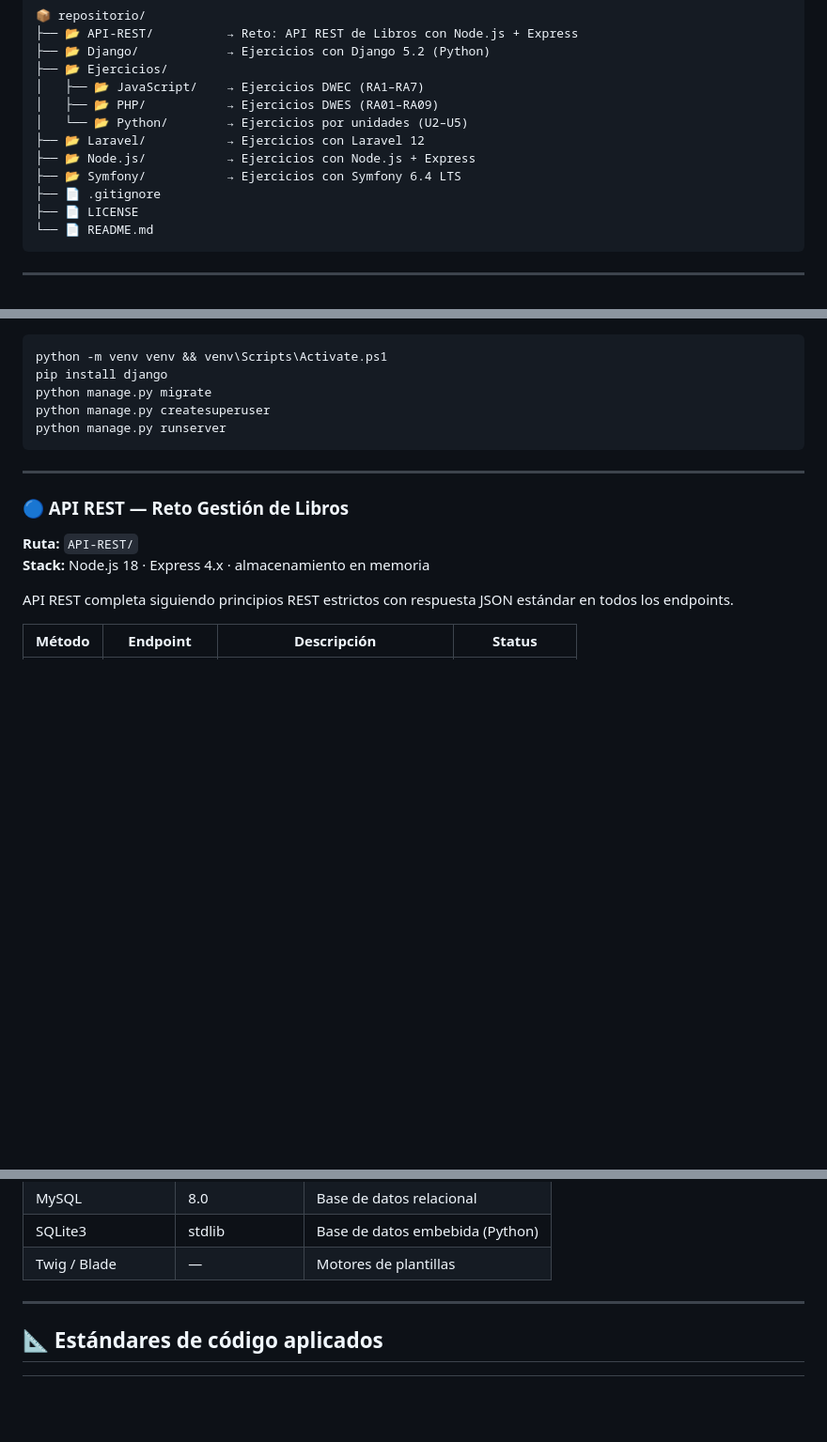
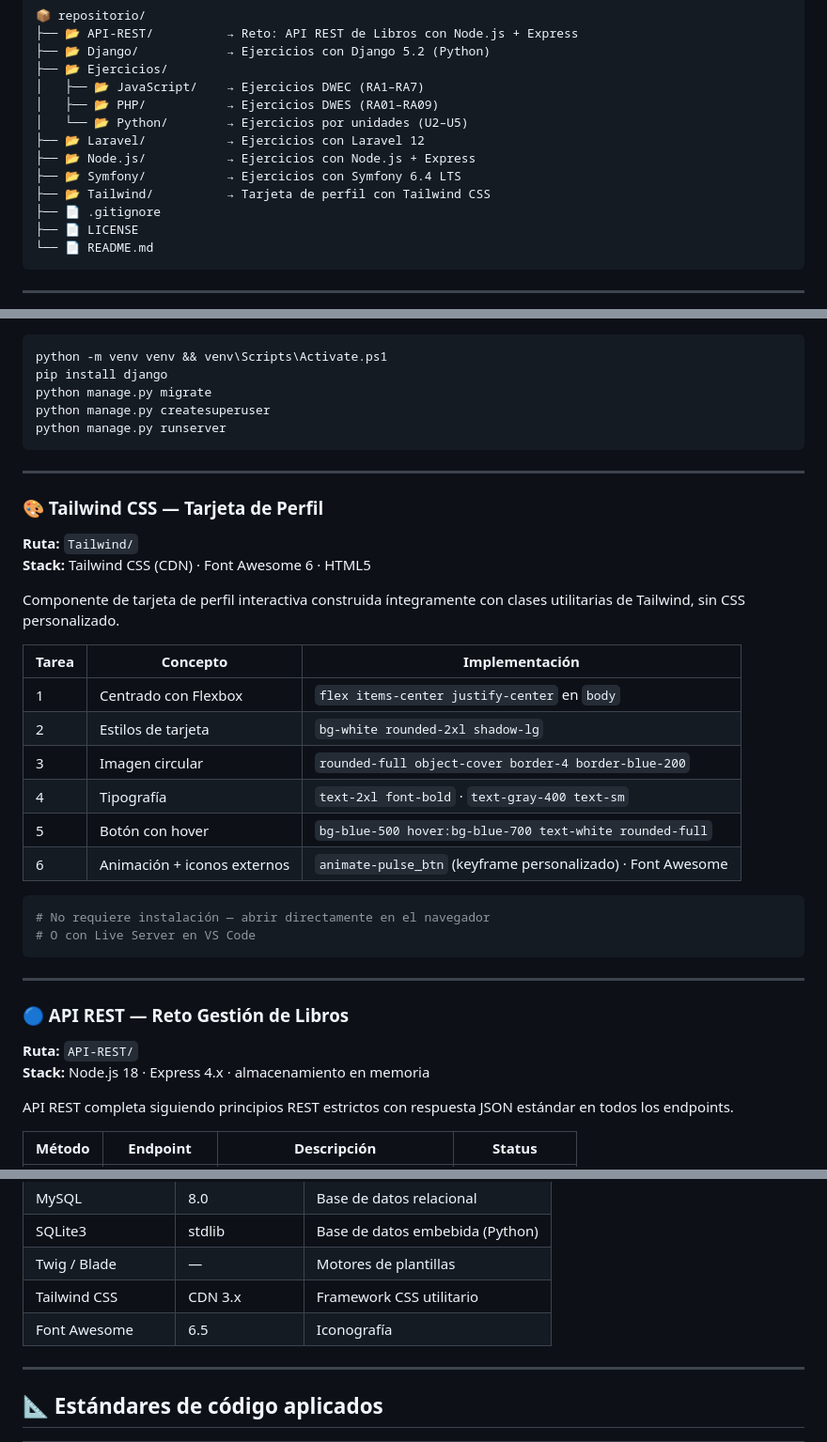
Before and after one commit to Carlitos6712/FOC, a Markdown page: README.md, 3 parts joined by grey strips. Shown at 94% size. GitHub-like rendering; blank space fills up the shorter version.

Commit message:
Update main README with Tailwind CSS section and technologies
Co-Authored-By: Claude Sonnet 4.6 <noreply@anthropic.com>

````diff
--- a/README.md
+++ b/README.md
@@ -21,6 +21,7 @@
 ├── 📂 Laravel/           → Ejercicios con Laravel 12
 ├── 📂 Node.js/           → Ejercicios con Node.js + Express
 ├── 📂 Symfony/           → Ejercicios con Symfony 6.4 LTS
+├── 📂 Tailwind/          → Tarjeta de perfil con Tailwind CSS
 ├── 📄 .gitignore
 ├── 📄 LICENSE
 └── 📄 README.md
@@ -193,6 +194,29 @@ python manage.py runserver
 
 ---
 
+### 🎨 Tailwind CSS — Tarjeta de Perfil
+
+**Ruta:** `Tailwind/`
+**Stack:** Tailwind CSS (CDN) · Font Awesome 6 · HTML5
+
+Componente de tarjeta de perfil interactiva construida íntegramente con clases utilitarias de Tailwind, sin CSS personalizado.
+
+| Tarea | Concepto | Implementación |
+|---|---|---|
+| 1 | Centrado con Flexbox | `flex items-center justify-center` en `body` |
+| 2 | Estilos de tarjeta | `bg-white rounded-2xl shadow-lg` |
+| 3 | Imagen circular | `rounded-full object-cover border-4 border-blue-200` |
+| 4 | Tipografía | `text-2xl font-bold` · `text-gray-400 text-sm` |
+| 5 | Botón con hover | `bg-blue-500 hover:bg-blue-700 text-white rounded-full` |
+| 6 | Animación + iconos externos | `animate-pulse_btn` (keyframe personalizado) · Font Awesome |
+
+```bash
+# No requiere instalación — abrir directamente en el navegador
+# O con Live Server en VS Code
+```
+
+---
+
 ### 🔵 API REST — Reto Gestión de Libros
 
 **Ruta:** `API-REST/`
@@ -237,6 +261,8 @@ node libros-api.js
 | MySQL | 8.0 | Base de datos relacional |
 | SQLite3 | stdlib | Base de datos embebida (Python) |
 | Twig / Blade | — | Motores de plantillas |
+| Tailwind CSS | CDN 3.x | Framework CSS utilitario |
+| Font Awesome | 6.5 | Iconografía |
 
 ---
 
````
